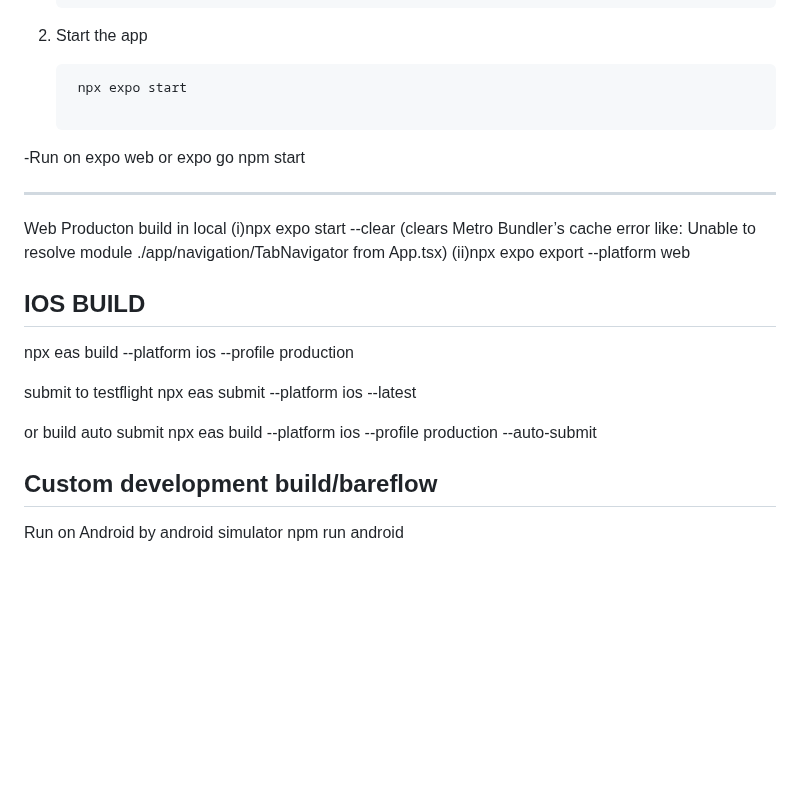
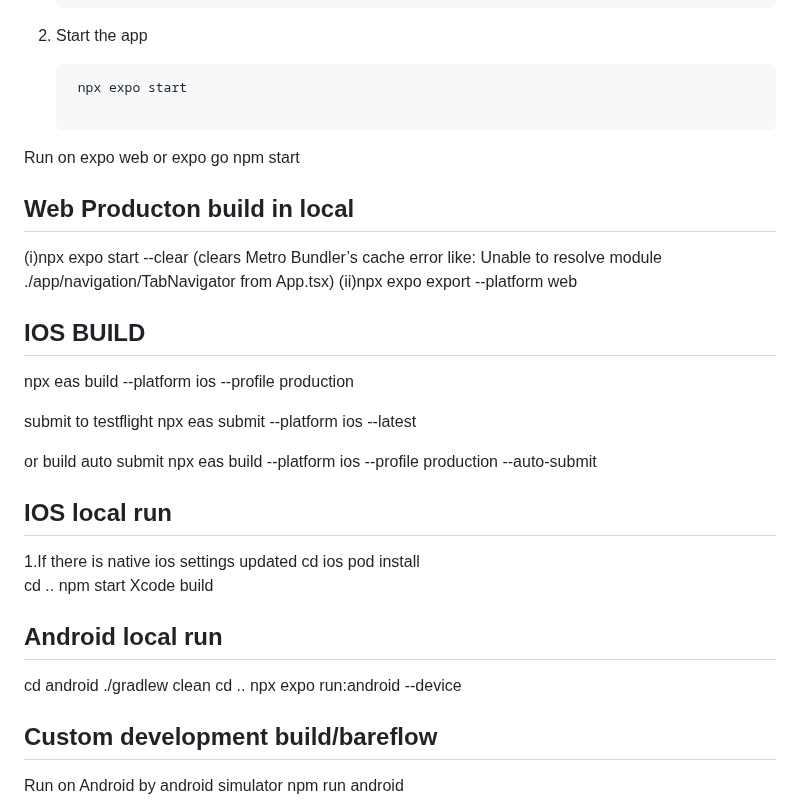
Before and after one commit to ivcode286/PandasJp, a Markdown page: README.md, the part around the change. Rendered like a GitHub page; blank space fills up the shorter version.

````diff
--- a/README.md
+++ b/README.md
@@ -15,12 +15,12 @@ This is an [Expo](https://expo.dev) project created with [`create-expo-app`](htt
    ```bash
     npx expo start
 
- -Run on expo web or expo go
-  npm start
+ Run on expo web or expo go
+ npm start
 
 
----
-Web Producton build in local
+
+## Web Producton build in local
 (i)npx expo start --clear          (clears Metro Bundler’s cache error like: Unable to resolve module ./app/navigation/TabNavigator from App.tsx)
 (ii)npx expo export --platform web
 
@@ -33,6 +33,21 @@ npx eas submit --platform ios --latest
 
 or build auto submit
 npx eas build --platform ios --profile production --auto-submit
+
+## IOS local run
+1.If there is native ios settings updated
+cd ios
+pod install
+cd ..
+npm start
+Xcode build
+
+
+## Android local run
+cd android
+./gradlew clean
+cd ..
+npx expo run:android --device
 
 
 ## Custom development build/bareflow
````
